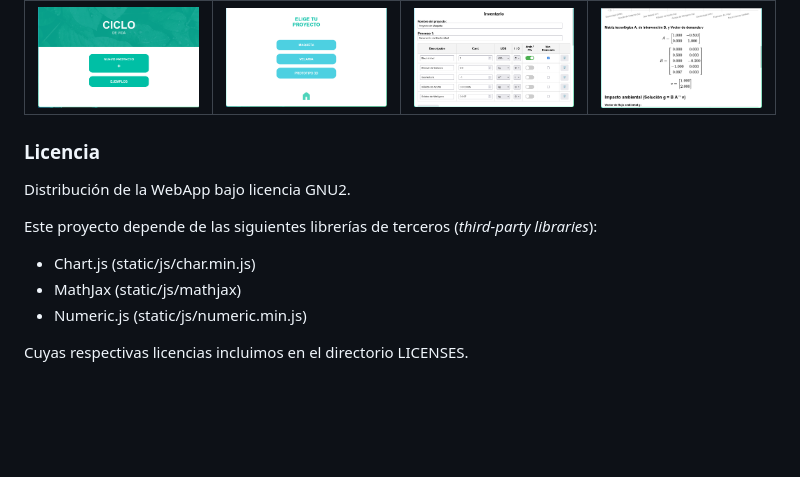
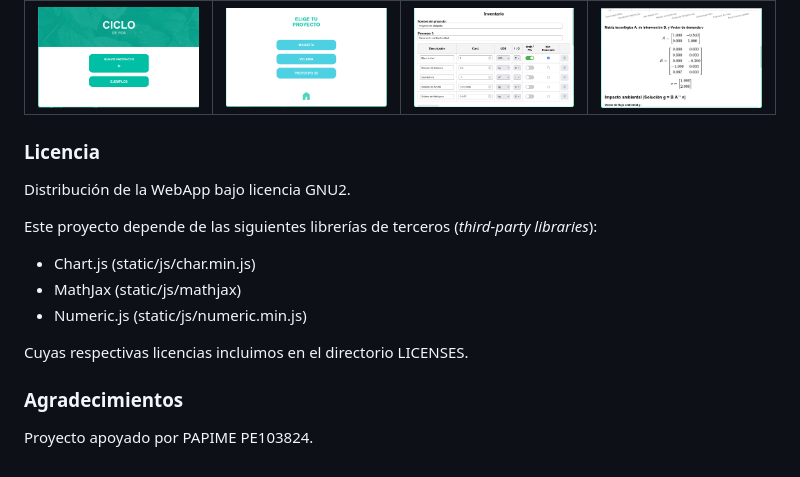
Before and after one commit to V3du4rd0/Ciclo_de_Vida_webapp, a Markdown page: readme.md, the part around the change. Drawn GitHub-style; blank space fills up the shorter version.

```diff
--- a/readme.md
+++ b/readme.md
@@ -93,7 +93,6 @@ flask run --host=0.0.0.0 --port=5000
   </tr>
 </table>
 
-
 ### Licencia
 
 Distribución de la WebApp bajo licencia GNU2.
@@ -105,3 +104,7 @@ Este proyecto depende de las siguientes librerías de terceros (_third-party lib
 * Numeric.js (static/js/numeric.min.js)
 
 Cuyas respectivas licencias incluimos en el directorio LICENSES.
+
+### Agradecimientos
+
+Proyecto apoyado por PAPIME PE103824.
```
